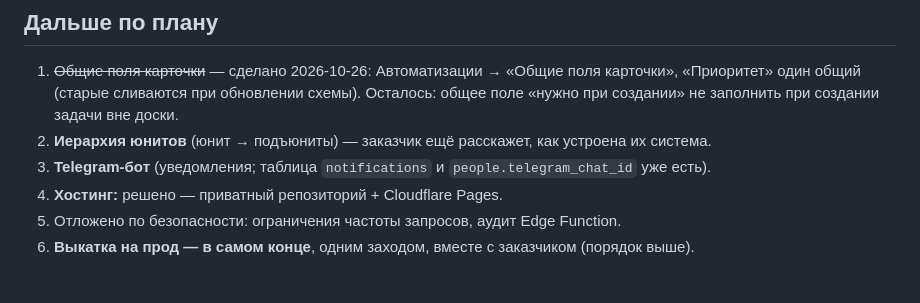
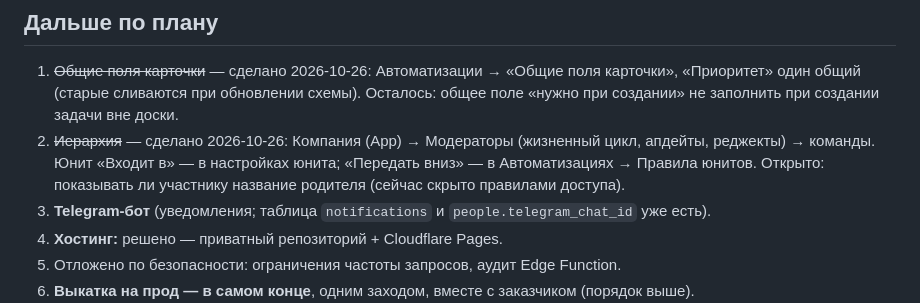
Before and after one commit to norin-web/Task-boart-hsym, a Markdown page: HANDOFF.md, the part around the change. GitHub-like rendering; blank space fills up the shorter version.

Commit message:
HANDOFF.md: иерархия

```diff
--- a/HANDOFF.md
+++ b/HANDOFF.md
@@ -70,7 +70,7 @@ npm run build
 ## Дальше по плану
 
 1. ~~Общие поля карточки~~ — сделано 2026-10-26: Автоматизации → «Общие поля карточки», «Приоритет» один общий (старые сливаются при обновлении схемы). Осталось: общее поле «нужно при создании» не заполнить при создании задачи вне доски.
-2. **Иерархия юнитов** (юнит → подъюниты) — заказчик ещё расскажет, как устроена их система.
+2. ~~Иерархия~~ — сделано 2026-10-26: Компания (App) → Модераторы (жизненный цикл, апдейты, реджекты) → команды. Юнит «Входит в» — в настройках юнита; «Передать вниз» — в Автоматизациях → Правила юнитов. Открыто: показывать ли участнику название родителя (сейчас скрыто правилами доступа).
 3. **Telegram-бот** (уведомления; таблица `notifications` и `people.telegram_chat_id` уже есть).
 4. **Хостинг:** решено — приватный репозиторий + Cloudflare Pages.
 5. Отложено по безопасности: ограничения частоты запросов, аудит Edge Function.
```
